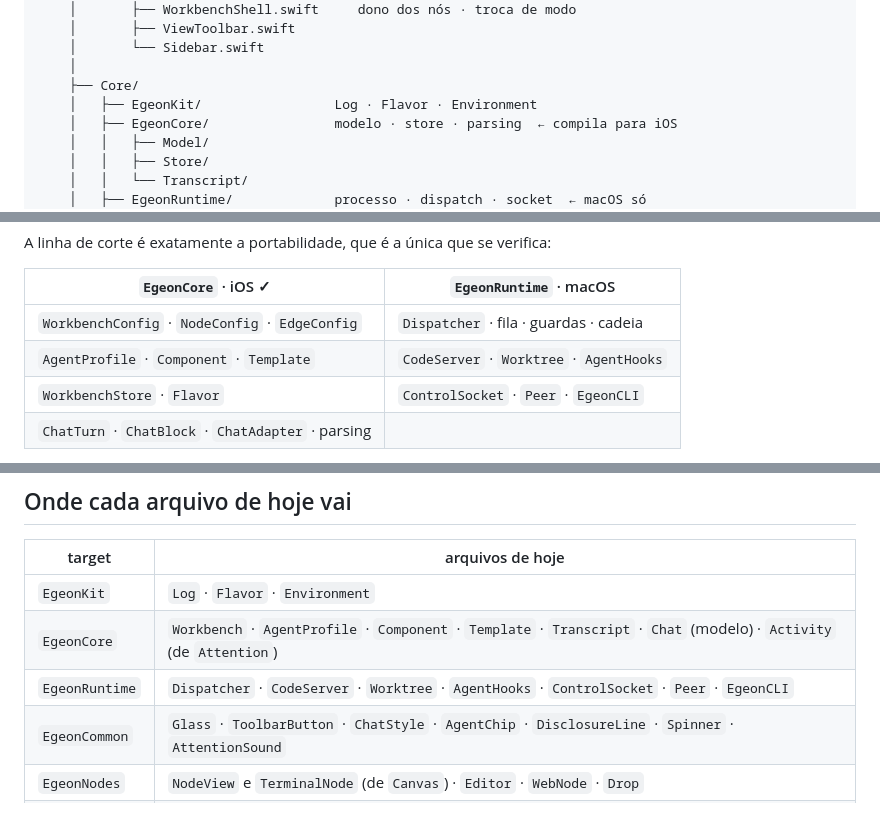
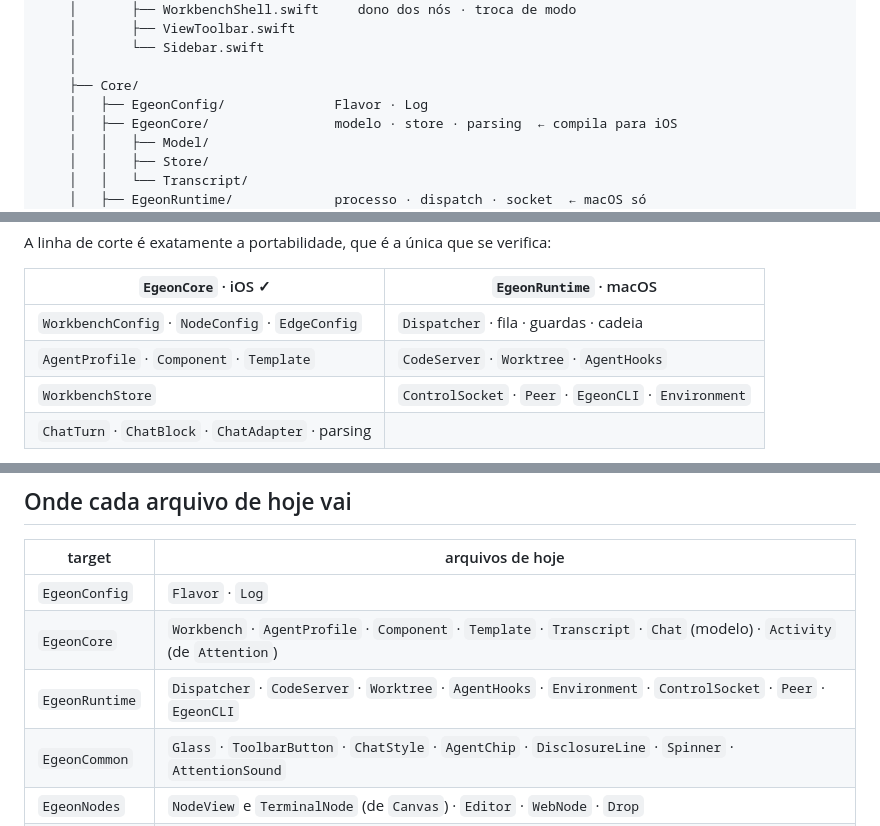
Before and after one commit to JulioRennan/egeon-deck, a Markdown page: docs/04-modulos.md, 3 parts joined by grey strips. Drawn GitHub-style.

```diff
--- a/docs/04-modulos.md
+++ b/docs/04-modulos.md
@@ -71,7 +71,7 @@ app/
     │       └── Sidebar.swift
     │
     ├── Core/
-    │   ├── EgeonKit/                 Log · Flavor · Environment
+    │   ├── EgeonConfig/              Flavor · Log
     │   ├── EgeonCore/                modelo · store · parsing  ← compila para iOS
     │   │   ├── Model/
     │   │   ├── Store/
@@ -108,7 +108,7 @@ A linha de corte é exatamente a portabilidade, que é a única que se verifica:
 |---|---|
 | `WorkbenchConfig` · `NodeConfig` · `EdgeConfig` | `Dispatcher` · fila · guardas · cadeia |
 | `AgentProfile` · `Component` · `Template` | `CodeServer` · `Worktree` · `AgentHooks` |
-| `WorkbenchStore` · `Flavor` | `ControlSocket` · `Peer` · `EgeonCLI` |
+| `WorkbenchStore` | `ControlSocket` · `Peer` · `EgeonCLI` · `Environment` |
 | `ChatTurn` · `ChatBlock` · `ChatAdapter` · parsing | |
 
 Dentro do `Runtime` as pastas `Process/`, `Dispatch/` e `Control/` separam à vista.
@@ -166,9 +166,9 @@ torna a única feature portável para iOS hoje.
 
 | target | arquivos de hoje |
 |---|---|
-| `EgeonKit` | `Log` · `Flavor` · `Environment` |
+| `EgeonConfig` | `Flavor` · `Log` |
 | `EgeonCore` | `Workbench` · `AgentProfile` · `Component` · `Template` · `Transcript` · `Chat` (modelo) · `Activity` (de `Attention`) |
-| `EgeonRuntime` | `Dispatcher` · `CodeServer` · `Worktree` · `AgentHooks` · `ControlSocket` · `Peer` · `EgeonCLI` |
+| `EgeonRuntime` | `Dispatcher` · `CodeServer` · `Worktree` · `AgentHooks` · `Environment` · `ControlSocket` · `Peer` · `EgeonCLI` |
 | `EgeonCommon` | `Glass` · `ToolbarButton` · `ChatStyle` · `AgentChip` · `DisclosureLine` · `Spinner` · `AttentionSound` |
 | `EgeonNodes` | `NodeView` e `TerminalNode` (de `Canvas`) · `Editor` · `WebNode` · `Drop` |
 | `EgeonCanvas` | `CanvasContainer` (de `Canvas`) · `Edge` |
```
Also changed, not shown: other parts of docs/04-modulos.md (+4 -4 lines), 1 other file.
